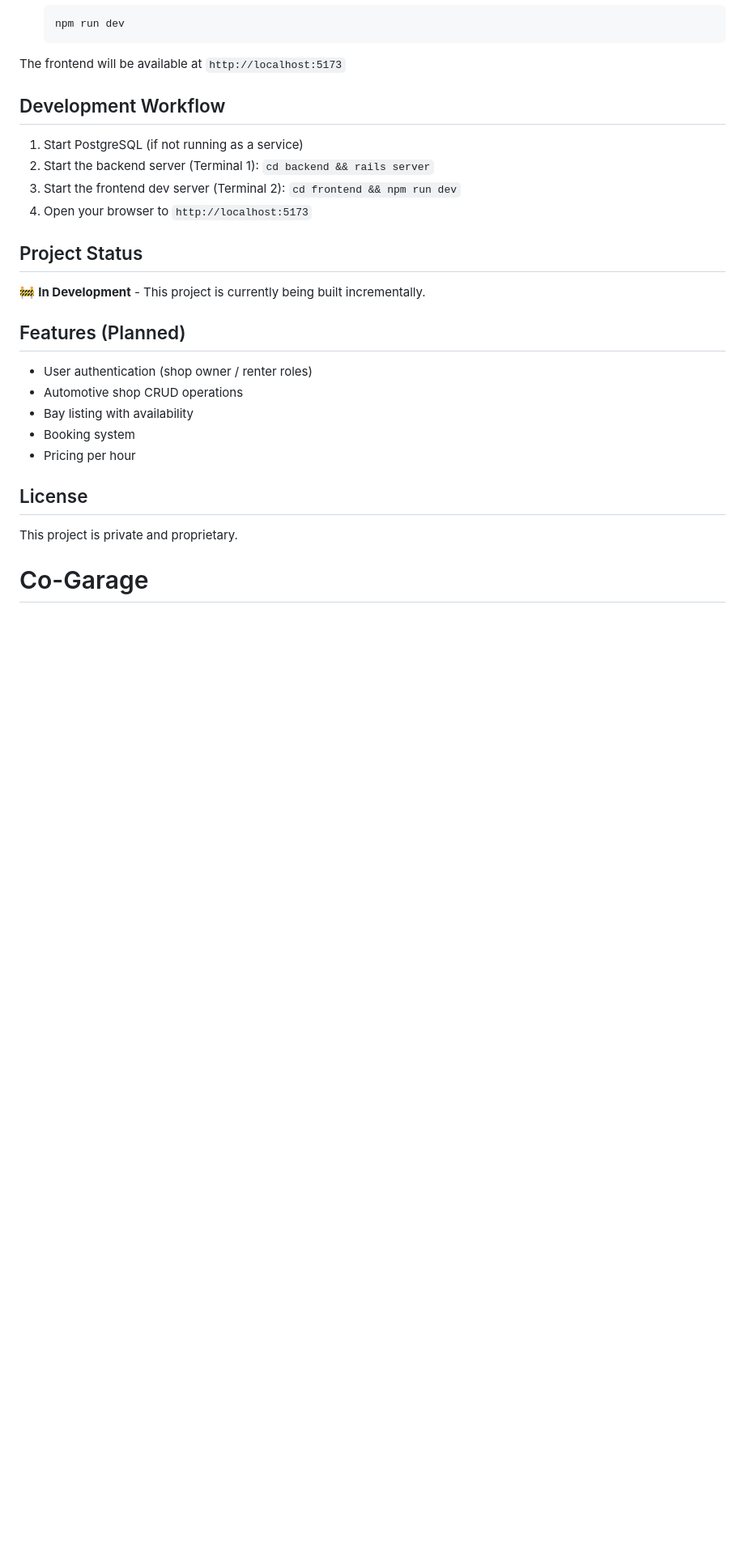
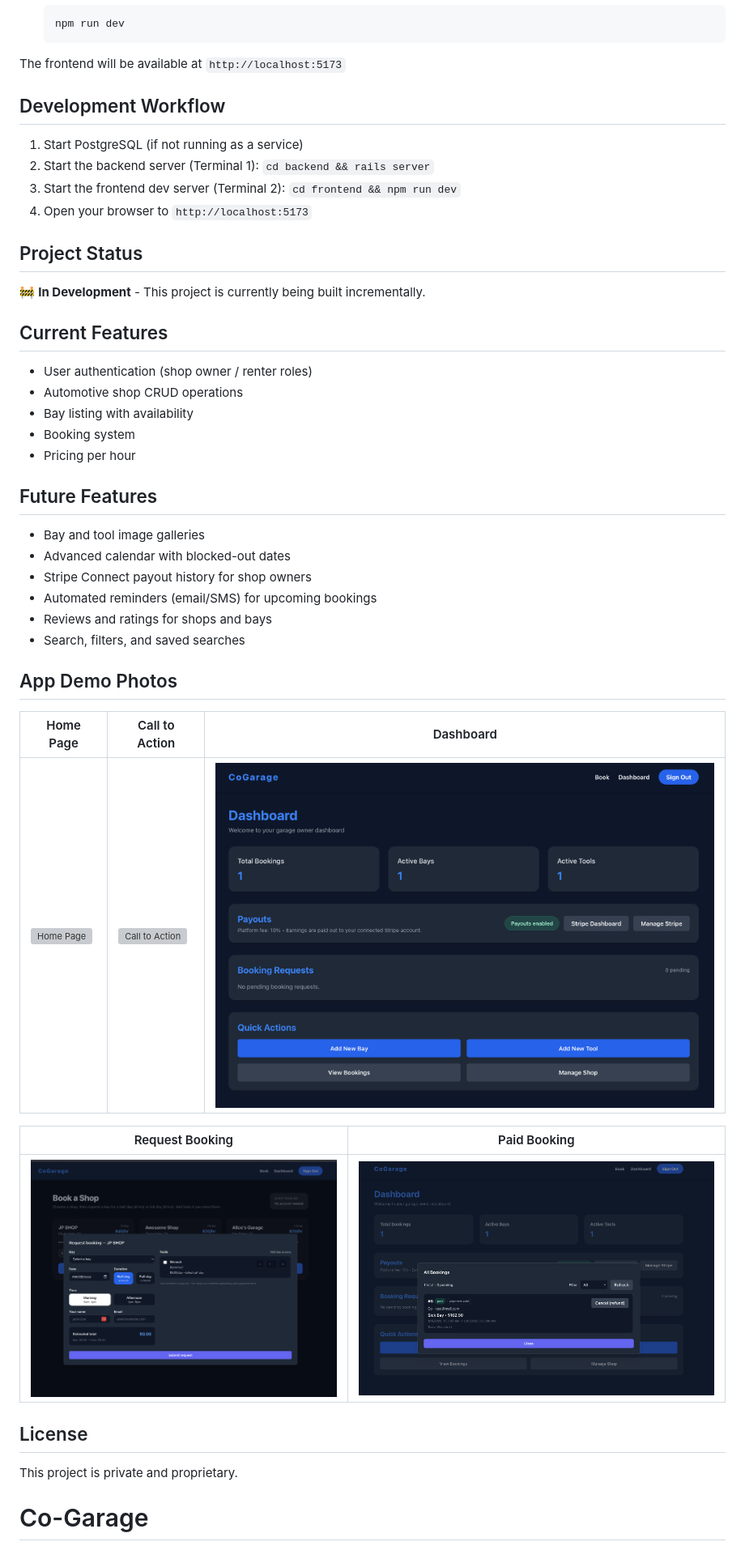
Before and after one commit to iameddieyayaya/Co-Garage, a Markdown page: README.md, the part around the change. Shown: that part at 81% size. Drawn GitHub-style; pictures changed too: AppPhotos/Dashboard.png (added), AppPhotos/PaidBooking.png (added), AppPhotos/RequestBooking.png (added); blank space fills up the shorter version; grey boxes are pictures that could not be loaded.

```diff
--- a/README.md
+++ b/README.md
@@ -94,7 +94,7 @@ The frontend will be available at `http://localhost:5173`
 
 🚧 **In Development** - This project is currently being built incrementally.
 
-## Features (Planned)
+## Current Features
 
 - User authentication (shop owner / renter roles)
 - Automotive shop CRUD operations
@@ -102,6 +102,25 @@ The frontend will be available at `http://localhost:5173`
 - Booking system
 - Pricing per hour
 
+## Future Features
+
+- Bay and tool image galleries
+- Advanced calendar with blocked-out dates
+- Stripe Connect payout history for shop owners
+- Automated reminders (email/SMS) for upcoming bookings
+- Reviews and ratings for shops and bays
+- Search, filters, and saved searches
+
+## App Demo Photos
+
+| Home Page | Call to Action | Dashboard |
+| --- | --- | --- |
+| ![Home Page](AppPhotos/HomePage.png) | ![Call to Action](AppPhotos/CTA.png) | ![Dashboard](AppPhotos/Dashboard.png) |
+
+| Request Booking | Paid Booking |
+| --- | --- |
+| ![Request Booking](AppPhotos/RequestBooking.png) | ![Paid Booking](AppPhotos/PaidBooking.png) |
+
 ## License
 
 This project is private and proprietary.
```
Also changed, not shown: 3 other files.
